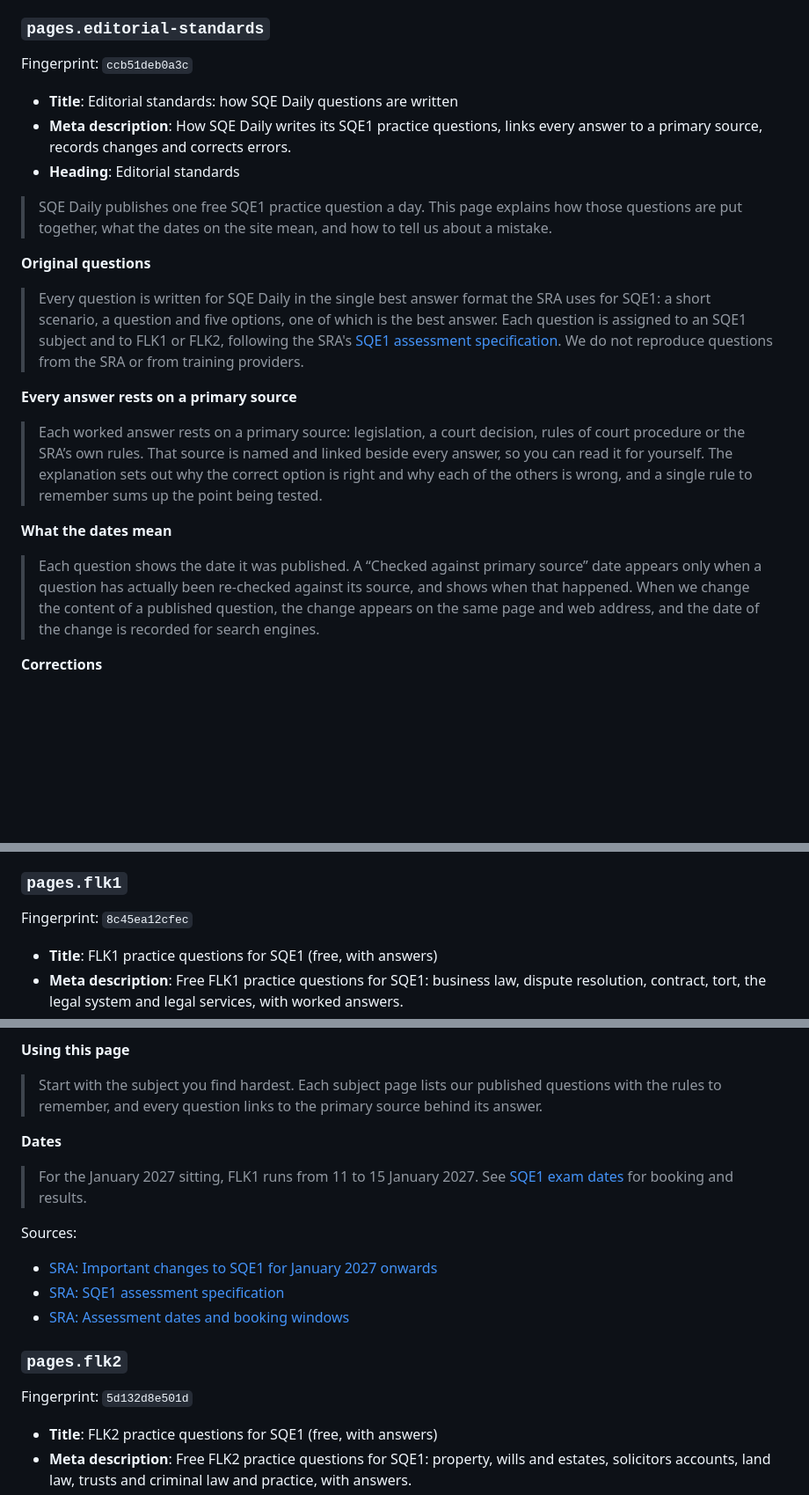
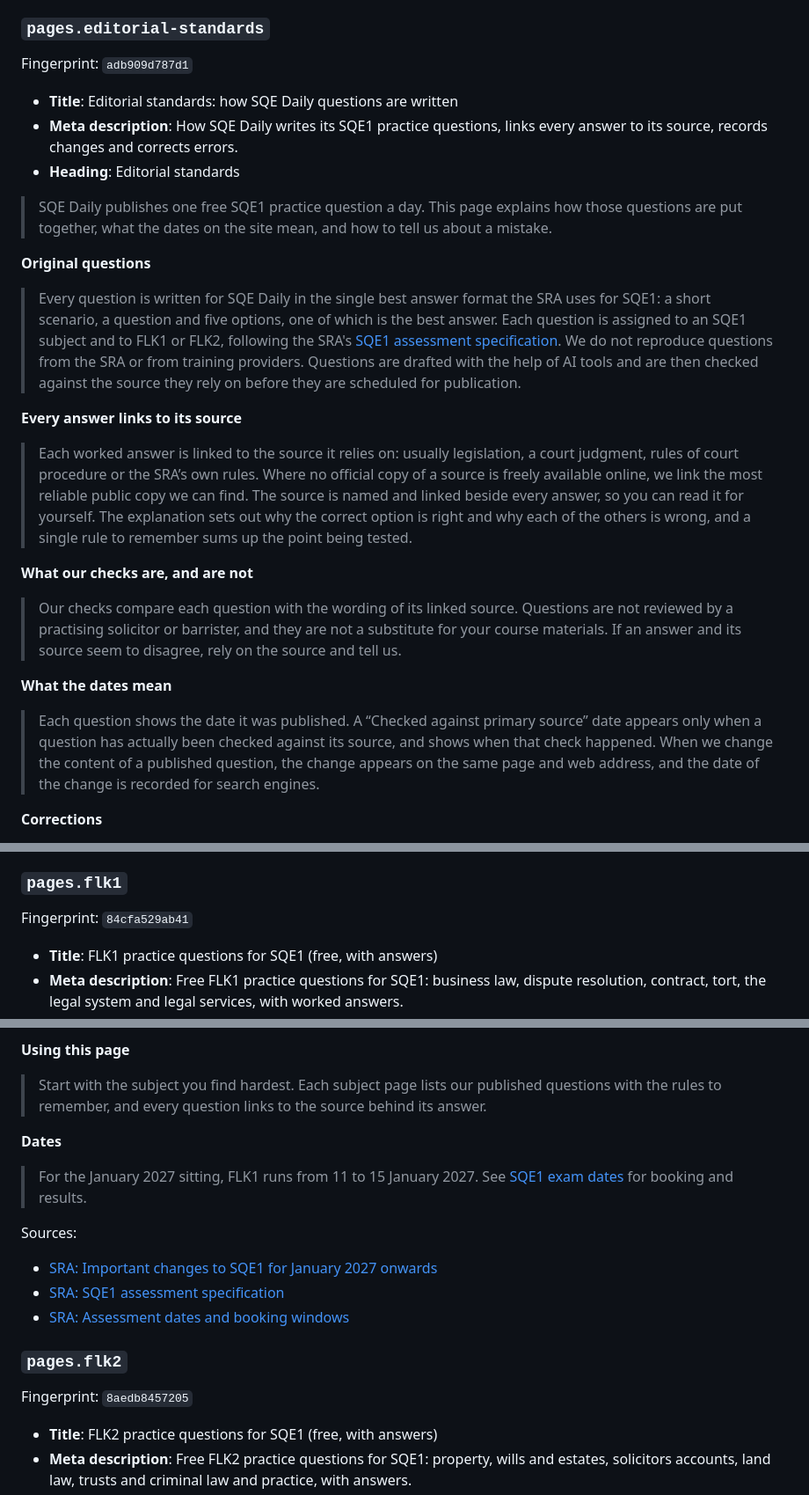
Before and after one commit to adnanali287/sqe-daily, a Markdown page: docs/editorial-approval-batch.md, 3 parts joined by grey strips. Shown at 88% size. GitHub-like rendering; blank space fills up the shorter version.

```diff
--- a/docs/editorial-approval-batch.md
+++ b/docs/editorial-approval-batch.md
@@ -82,25 +82,29 @@ Sources:
 
 ### `pages.editorial-standards`
 
-Fingerprint: `ccb51deb0a3c`
+Fingerprint: `adb909d787d1`
 
 - **Title**: Editorial standards: how SQE Daily questions are written
-- **Meta description**: How SQE Daily writes its SQE1 practice questions, links every answer to a primary source, records changes and corrects errors.
+- **Meta description**: How SQE Daily writes its SQE1 practice questions, links every answer to its source, records changes and corrects errors.
 - **Heading**: Editorial standards
 
 > SQE Daily publishes one free SQE1 practice question a day. This page explains how those questions are put together, what the dates on the site mean, and how to tell us about a mistake.
 
 **Original questions**
 
-> Every question is written for SQE Daily in the single best answer format the SRA uses for SQE1: a short scenario, a question and five options, one of which is the best answer. Each question is assigned to an SQE1 subject and to FLK1 or FLK2, following the SRA's [SQE1 assessment specification](https://sqe.sra.org.uk/assessments/sqe1-assessments/sqe1-specification). We do not reproduce questions from the SRA or from training providers.
+> Every question is written for SQE Daily in the single best answer format the SRA uses for SQE1: a short scenario, a question and five options, one of which is the best answer. Each question is assigned to an SQE1 subject and to FLK1 or FLK2, following the SRA's [SQE1 assessment specification](https://sqe.sra.org.uk/assessments/sqe1-assessments/sqe1-specification). We do not reproduce questions from the SRA or from training providers. Questions are drafted with the help of AI tools and are then checked against the source they rely on before they are scheduled for publication.
 
-**Every answer rests on a primary source**
+**Every answer links to its source**
 
-> Each worked answer rests on a primary source: legislation, a court decision, rules of court procedure or the SRA’s own rules. That source is named and linked beside every answer, so you can read it for yourself. The explanation sets out why the correct option is right and why each of the others is wrong, and a single rule to remember sums up the point being tested.
+> Each worked answer is linked to the source it relies on: usually legislation, a court judgment, rules of court procedure or the SRA’s own rules. Where no official copy of a source is freely available online, we link the most reliable public copy we can find. The source is named and linked beside every answer, so you can read it for yourself. The explanation sets out why the correct option is right and why each of the others is wrong, and a single rule to remember sums up the point being tested.
+
+**What our checks are, and are not**
+
+> Our checks compare each question with the wording of its linked source. Questions are not reviewed by a practising solicitor or barrister, and they are not a substitute for your course materials. If an answer and its source seem to disagree, rely on the source and tell us.
 
 **What the dates mean**
 
-> Each question shows the date it was published. A “Checked against primary source” date appears only when a question has actually been re-checked against its source, and shows when that happened. When we change the content of a published question, the change appears on the same page and web address, and the date of the change is recorded for search engines.
+> Each question shows the date it was published. A “Checked against primary source” date appears only when a question has actually been checked against its source, and shows when that check happened. When we change the content of a published question, the change appears on the same page and web address, and the date of the change is recorded for search engines.
 
 **Corrections**
 
@@ -147,7 +151,7 @@ Sources:
 
 ### `pages.flk1`
 
-Fingerprint: `8c45ea12cfec`
+Fingerprint: `84cfa529ab41`
 
 - **Title**: FLK1 practice questions for SQE1 (free, with answers)
 - **Meta description**: Free FLK1 practice questions for SQE1: business law, dispute resolution, contract, tort, the legal system and legal services, with worked answers.
@@ -161,7 +165,7 @@ Fingerprint: `8c45ea12cfec`
 
 **Using this page**
 
-> Start with the subject you find hardest. Each subject page lists our published questions with the rules to remember, and every question links to the primary source behind its answer.
+> Start with the subject you find hardest. Each subject page lists our published questions with the rules to remember, and every question links to the source behind its answer.
 
 **Dates**
 
@@ -175,7 +179,7 @@ Sources:
 
 ### `pages.flk2`
 
-Fingerprint: `5d132d8e501d`
+Fingerprint: `8aedb8457205`
 
 - **Title**: FLK2 practice questions for SQE1 (free, with answers)
 - **Meta description**: Free FLK2 practice questions for SQE1: property, wills and estates, solicitors accounts, land law, trusts and criminal law and practice, with answers.
```
Also changed, not shown: other parts of docs/editorial-approval-batch.md (+32 -32 lines).
